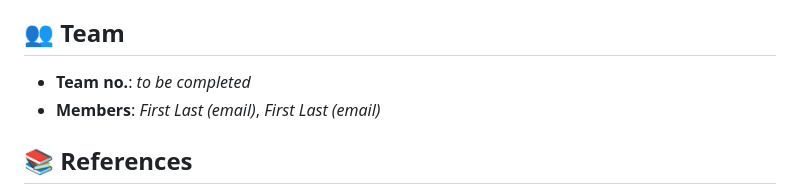
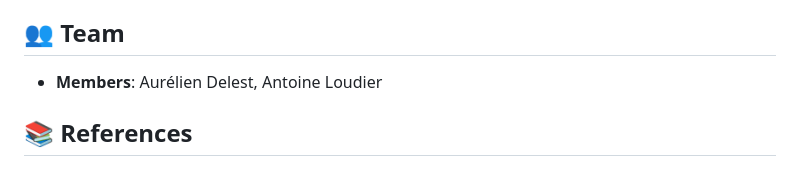
Before and after one commit to aureliendelest/weld-quality-pred, a Markdown page: README.md, the part around the change. GitHub-like rendering.

Commit message:
doc : add our names

```diff
--- a/README.md
+++ b/README.md
@@ -167,8 +167,7 @@ Skill against the training-fold mean (0 = predicts that mean), 5 targets, by pro
 
 ## 👥 Team
 
-- **Team no.**: _to be completed_
-- **Members**: _First Last (email)_, _First Last (email)_
+- **Members**: Aurélien Delest, Antoine Loudier
 
 ## 📚 References
 
```
